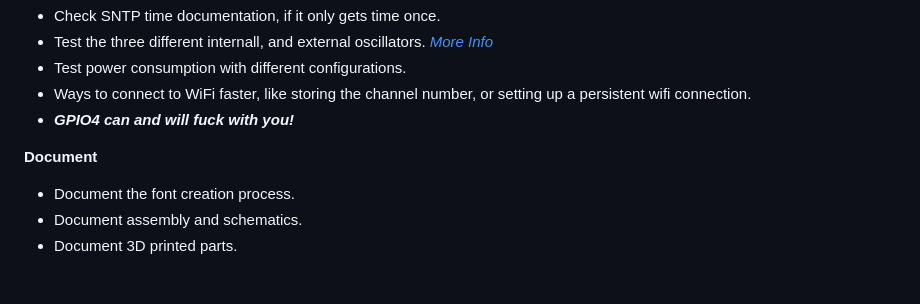
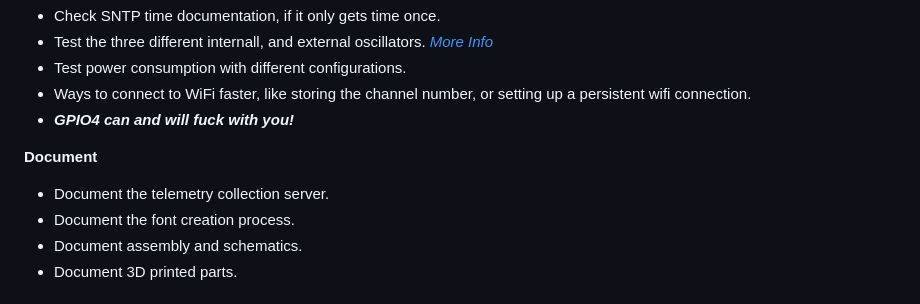
Before and after one commit to samunemeth/E-paper-Clock, a Markdown page: README.md, the part around the change. GitHub-like rendering.

```diff
--- a/README.md
+++ b/README.md
@@ -93,6 +93,7 @@ If you just want to look at the schematic, you can use the pdf.
   - ***GPIO4 can and will fuck with you!***
 
 **Document**
+  - Document the telemetry collection server.
   - Document the font creation process.
   - Document assembly and schematics.
   - Document 3D printed parts.
```
